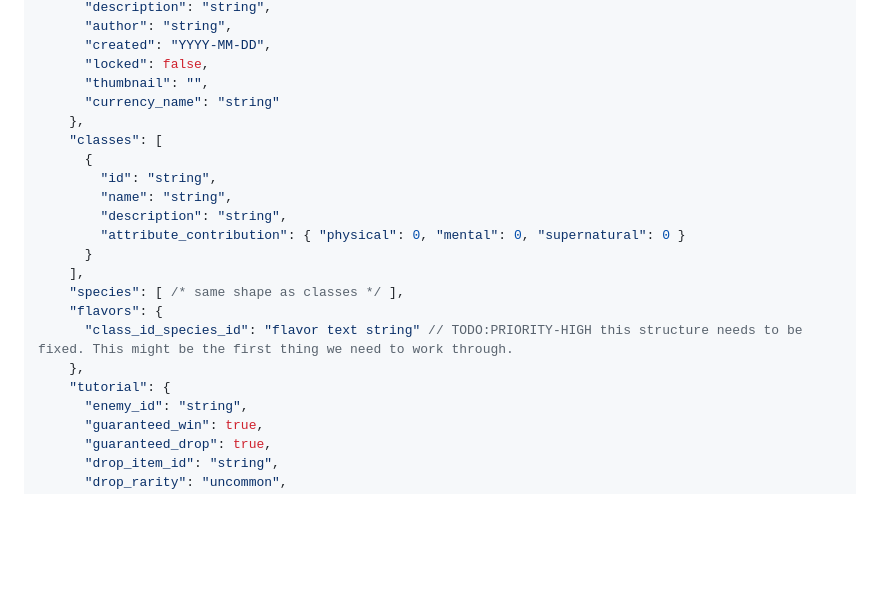
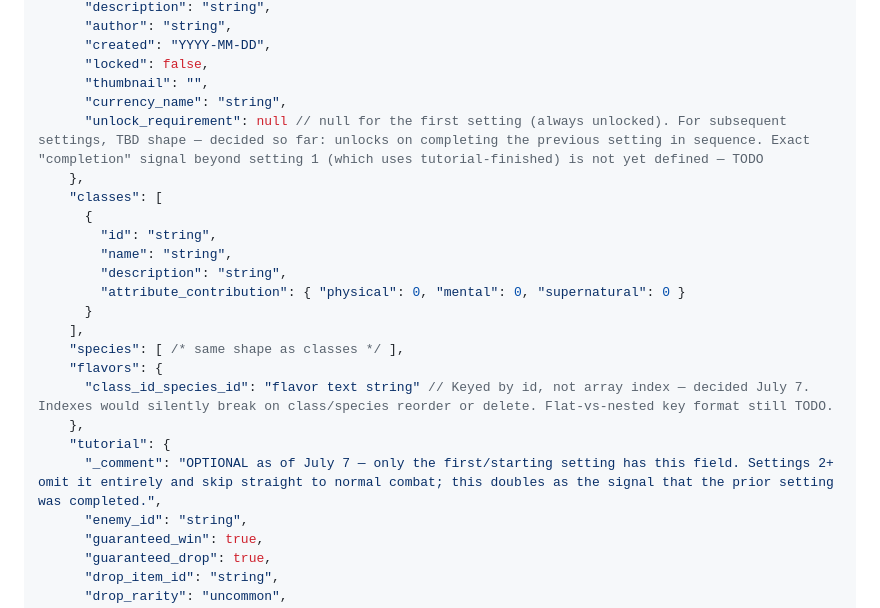
Before and after one commit to aegis41/forge, a Markdown page: docs/TECHNICAL_STATE.md, the part around one of its changes. Drawn GitHub-style; blank space fills up the shorter version.

```diff
--- a/docs/TECHNICAL_STATE.md
+++ b/docs/TECHNICAL_STATE.md
@@ -94,7 +89,8 @@ This is the designed target. The admin editor should produce this shape.
       "created": "YYYY-MM-DD",
       "locked": false,
       "thumbnail": "",
-      "currency_name": "string"
+      "currency_name": "string",
+      "unlock_requirement": null // null for the first setting (always unlocked). For subsequent settings, TBD shape — decided so far: unlocks on completing the previous setting in sequence. Exact "completion" signal beyond setting 1 (which uses tutorial-finished) is not yet defined — TODO
     },
     "classes": [
       {
@@ -106,9 +102,10 @@ This is the designed target. The admin editor should produce this shape.
     ],
     "species": [ /* same shape as classes */ ],
     "flavors": {
-      "class_id_species_id": "flavor text string" // TODO:PRIORITY-HIGH this structure needs to be fixed. This might be the first thing we need to work through.
+      "class_id_species_id": "flavor text string" // Keyed by id, not array index — decided July 7. Indexes would silently break on class/species reorder or delete. Flat-vs-nested key format still TODO.
     },
     "tutorial": {
+      "_comment": "OPTIONAL as of July 7 — only the first/starting setting has this field. Settings 2+ omit it entirely and skip straight to normal combat; this doubles as the signal that the prior setting was completed.",
       "enemy_id": "string",
       "guaranteed_win": true,
       "guaranteed_drop": true,
```
Also changed, not shown: other parts of docs/TECHNICAL_STATE.md (+32 -34 lines), docs/PROJECT_BRIEF.md (+8 -3 lines).
